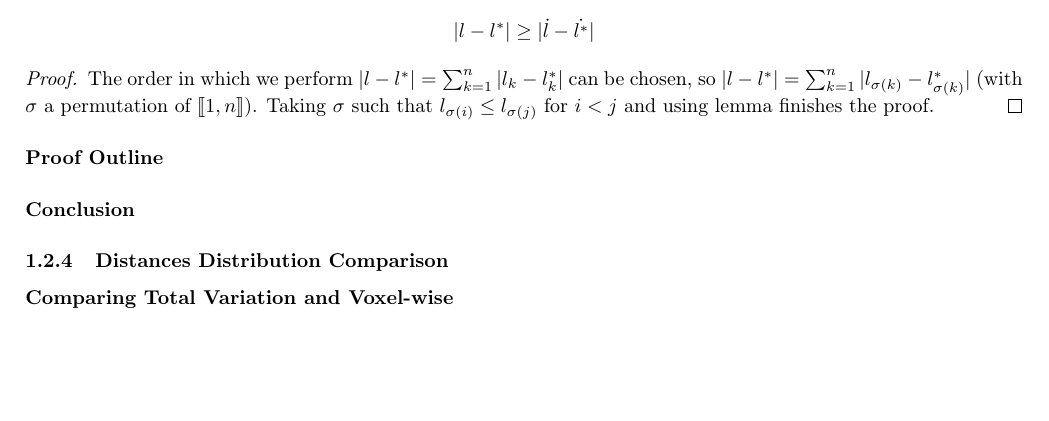
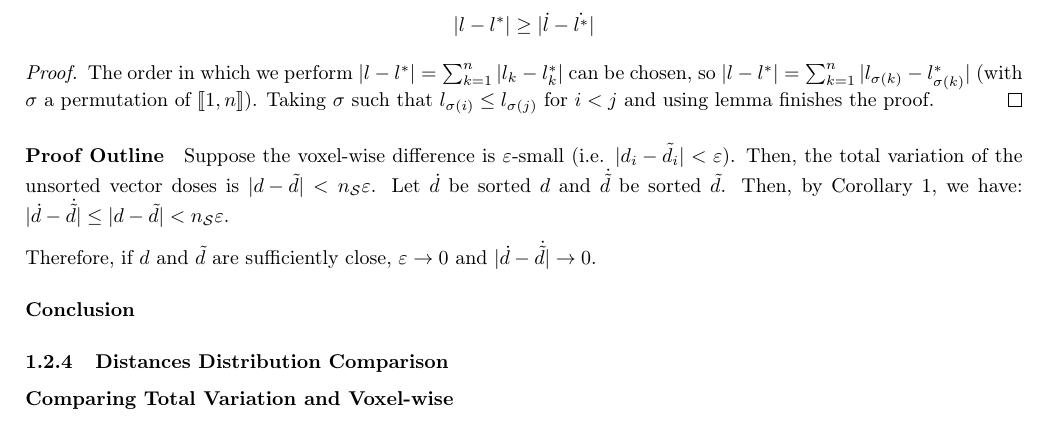
Before and after one commit to pauldubois98/PhD, a LaTeX paper (4_doses_relations/4_main.tex, which reads 4_doses_relations/4_content.tex): part of page 9 of 12, cut so that both start at the same text, the shorter picture padded with empty space. Compiled offline with pdfLaTeX.

Commit message:
proof outline uncommented

```diff
--- a/4_doses_relations/4_content.tex
+++ b/4_doses_relations/4_content.tex
@@ -294,13 +294,13 @@ By analyzing the differences in dose delivered to the voxels in $v_\mathcal{S}$,
 \end{proof}
 
 \paragraph{Proof Outline}
-%Suppose the voxel-wise difference is $\varepsilon$-small (i.e. $\abs{d_i-\tilde{d}_i} < \varepsilon$).
-%Then, the total variation of the unsorted vector doses is $\abs{d-\tilde{d}} < n_\mathcal{S} \varepsilon$.
-%Let $\dot{d}$ be sorted $d$ and $\dot{\tilde{d}}$ be sorted $\tilde{d}$.
-%Then, by Corollary \ref{corollary:sorting_lists}, we have:
-%$\abs{\dot{d}-\dot{\tilde{d}}} \leq \abs{d-\tilde{d}} < n_\mathcal{S} \varepsilon$.
-%
-%Therefore, if $d$ and $\tilde{d}$ are sufficiently close, $\varepsilon \to 0$ and $\abs{\dot{d}-\dot{\tilde{d}}} \to 0$.
+Suppose the voxel-wise difference is $\varepsilon$-small (i.e. $\abs{d_i-\tilde{d}_i} < \varepsilon$).
+Then, the total variation of the unsorted vector doses is $\abs{d-\tilde{d}} < n_\mathcal{S} \varepsilon$.
+Let $\dot{d}$ be sorted $d$ and $\dot{\tilde{d}}$ be sorted $\tilde{d}$.
+Then, by Corollary \ref{corollary:sorting_lists}, we have:
+$\abs{\dot{d}-\dot{\tilde{d}}} \leq \abs{d-\tilde{d}} < n_\mathcal{S} \varepsilon$.
+
+Therefore, if $d$ and $\tilde{d}$ are sufficiently close, $\varepsilon \to 0$ and $\abs{\dot{d}-\dot{\tilde{d}}} \to 0$.
 
 \paragraph{Conclusion}
 %Thus, voxel-wise very close doses distributions will also have close DVHs distances, which ensure DVHs distances are non-degenerative.
```
